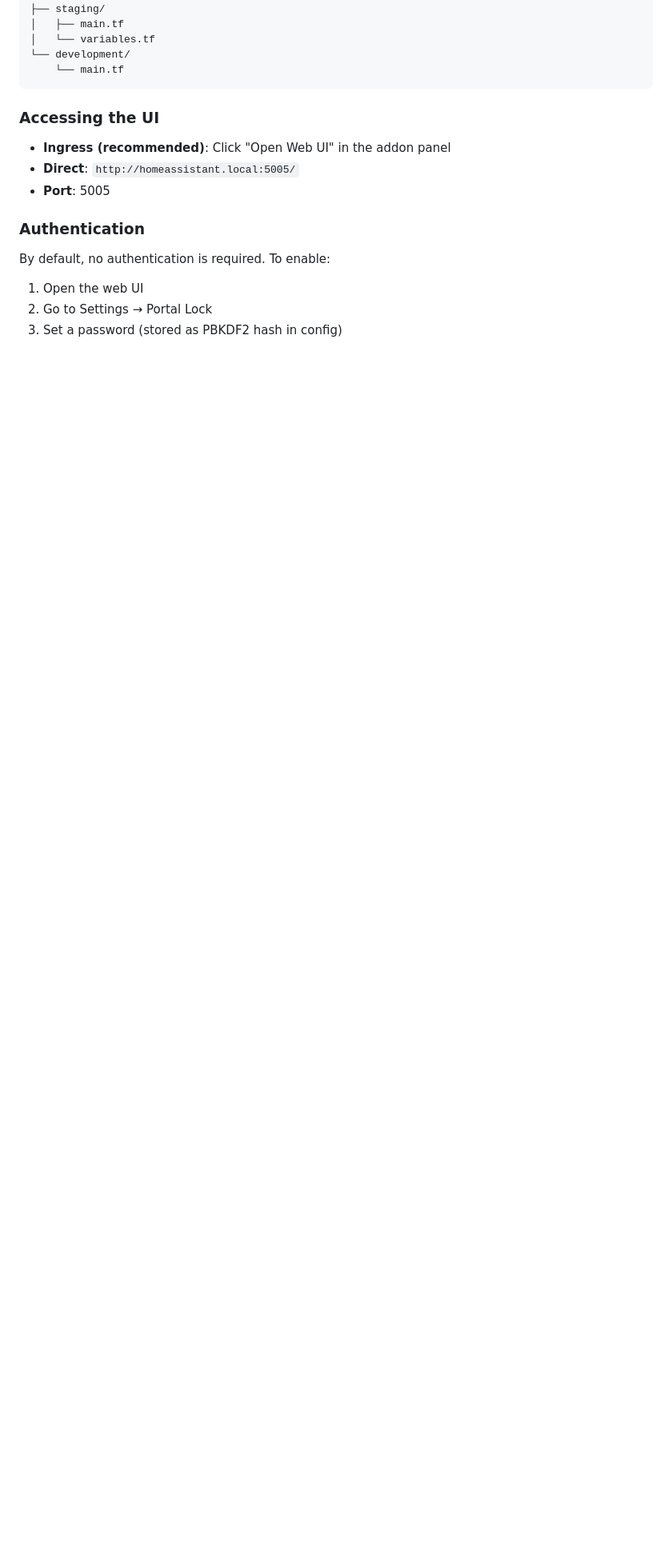
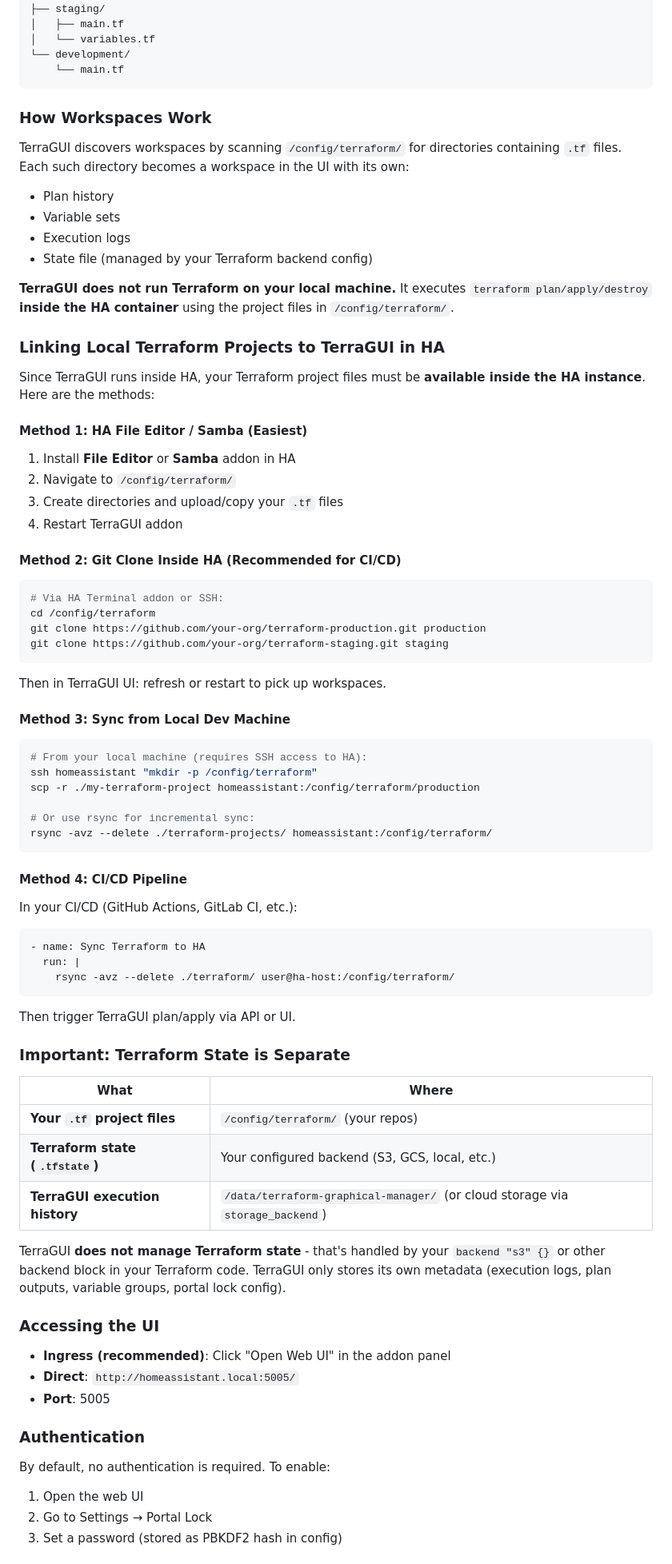
Before and after one commit to alsotoes/hassio-infrastructure-dev, a Markdown page: terragui/README.md, the part around the change. Shown at 80% size. Rendered like a GitHub page; blank space fills up the shorter version.

Commit message:
docs: add detailed workspace and project linking guide
- How workspaces are discovered (subdirs with .tf files)
- TerraGUI runs Terraform inside HA container
- 4 methods to get project files into HA: File Editor/Samba, Git clone, scp/rsync, CI/CD
- Clarify separation: project files vs Terraform state vs TerraGUI metadata

````diff
--- a/terragui/README.md
+++ b/terragui/README.md
@@ -151,6 +151,64 @@ Example structure:
 └── development/
     └── main.tf
 ```
+
+### How Workspaces Work
+
+TerraGUI discovers workspaces by scanning `/config/terraform/` for directories containing `.tf` files. Each such directory becomes a workspace in the UI with its own:
+- Plan history
+- Variable sets
+- Execution logs
+- State file (managed by your Terraform backend config)
+
+**TerraGUI does not run Terraform on your local machine.** It executes `terraform plan/apply/destroy` **inside the HA container** using the project files in `/config/terraform/`.
+
+### Linking Local Terraform Projects to TerraGUI in HA
+
+Since TerraGUI runs inside HA, your Terraform project files must be **available inside the HA instance**. Here are the methods:
+
+#### Method 1: HA File Editor / Samba (Easiest)
+1. Install **File Editor** or **Samba** addon in HA
+2. Navigate to `/config/terraform/`
+3. Create directories and upload/copy your `.tf` files
+4. Restart TerraGUI addon
+
+#### Method 2: Git Clone Inside HA (Recommended for CI/CD)
+```bash
+# Via HA Terminal addon or SSH:
+cd /config/terraform
+git clone https://github.com/your-org/terraform-production.git production
+git clone https://github.com/your-org/terraform-staging.git staging
+```
+Then in TerraGUI UI: refresh or restart to pick up workspaces.
+
+#### Method 3: Sync from Local Dev Machine
+```bash
+# From your local machine (requires SSH access to HA):
+ssh homeassistant "mkdir -p /config/terraform"
+scp -r ./my-terraform-project homeassistant:/config/terraform/production
+
+# Or use rsync for incremental sync:
+rsync -avz --delete ./terraform-projects/ homeassistant:/config/terraform/
+```
+
+#### Method 4: CI/CD Pipeline
+In your CI/CD (GitHub Actions, GitLab CI, etc.):
+```yaml
+- name: Sync Terraform to HA
+  run: |
+    rsync -avz --delete ./terraform/ user@ha-host:/config/terraform/
+```
+Then trigger TerraGUI plan/apply via API or UI.
+
+### Important: Terraform State is Separate
+
+| What | Where |
+|------|-------|
+| **Your `.tf` project files** | `/config/terraform/` (your repos) |
+| **Terraform state (`.tfstate`)** | Your configured backend (S3, GCS, local, etc.) |
+| **TerraGUI execution history** | `/data/terraform-graphical-manager/` (or cloud storage via `storage_backend`) |
+
+TerraGUI **does not manage Terraform state** - that's handled by your `backend "s3" {}` or other backend block in your Terraform code. TerraGUI only stores its own metadata (execution logs, plan outputs, variable groups, portal lock config).
 
 ### Accessing the UI
 
````
